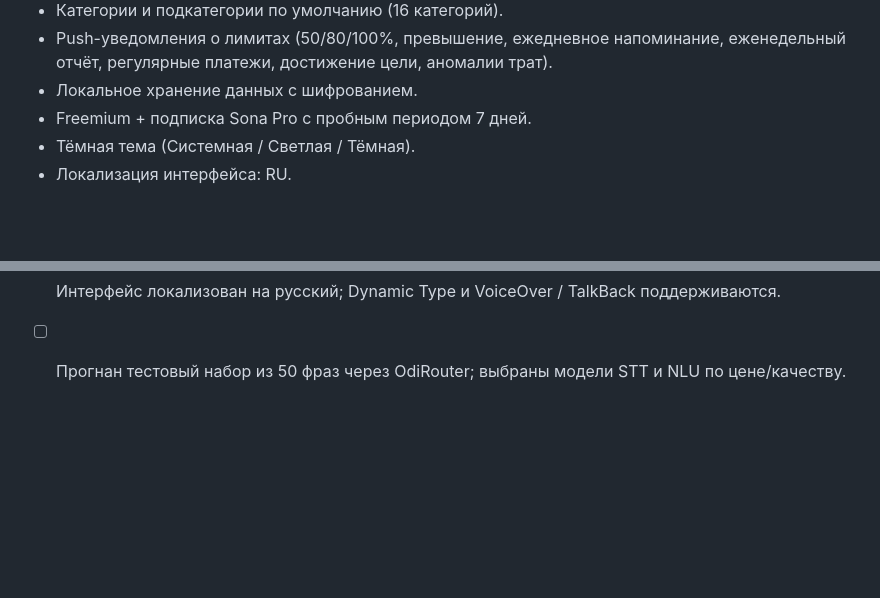
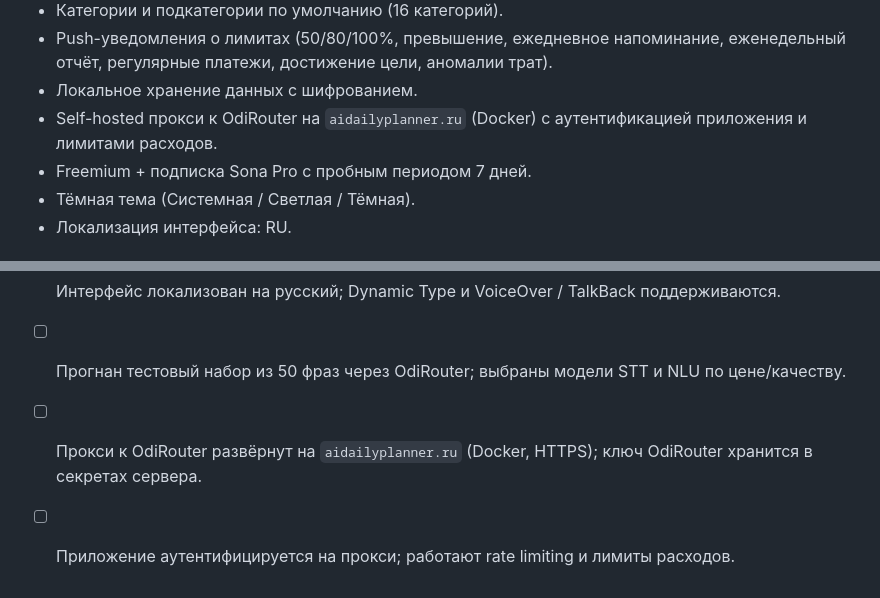
Before and after one commit to AndreyMur/sona, a Markdown page: docs/prd-project.md, 2 parts joined by grey strips. GitHub-like rendering; blank space fills up the shorter version.

```diff
--- a/docs/prd-project.md
+++ b/docs/prd-project.md
@@ -52,6 +52,7 @@ Sona — кроссплатформенное мобильное приложе
 - Категории и подкатегории по умолчанию (16 категорий).
 - Push-уведомления о лимитах (50/80/100%, превышение, ежедневное напоминание, еженедельный отчёт, регулярные платежи, достижение цели, аномалии трат).
 - Локальное хранение данных с шифрованием.
+- Self-hosted прокси к OdiRouter на `aidailyplanner.ru` (Docker) с аутентификацией приложения и лимитами расходов.
 - Freemium + подписка Sona Pro с пробным периодом 7 дней.
 - Тёмная тема (Системная / Светлая / Тёмная).
 - Локализация интерфейса: RU.
@@ -157,3 +170,5 @@ Sona — кроссплатформенное мобильное приложе
 - [ ] Запуск приложения ≤ 1.5 сек; размер приложения ≤ 60 МБ.
 - [ ] Интерфейс локализован на русский; Dynamic Type и VoiceOver / TalkBack поддерживаются.
 - [ ] Прогнан тестовый набор из 50 фраз через OdiRouter; выбраны модели STT и NLU по цене/качеству.
+- [ ] Прокси к OdiRouter развёрнут на `aidailyplanner.ru` (Docker, HTTPS); ключ OdiRouter хранится в секретах сервера.
+- [ ] Приложение аутентифицируется на прокси; работают rate limiting и лимиты расходов.
```
Also changed, not shown: other parts of docs/prd-project.md (+15 -3 lines), docs/plan-prd-project.md (+6 -6 lines).
